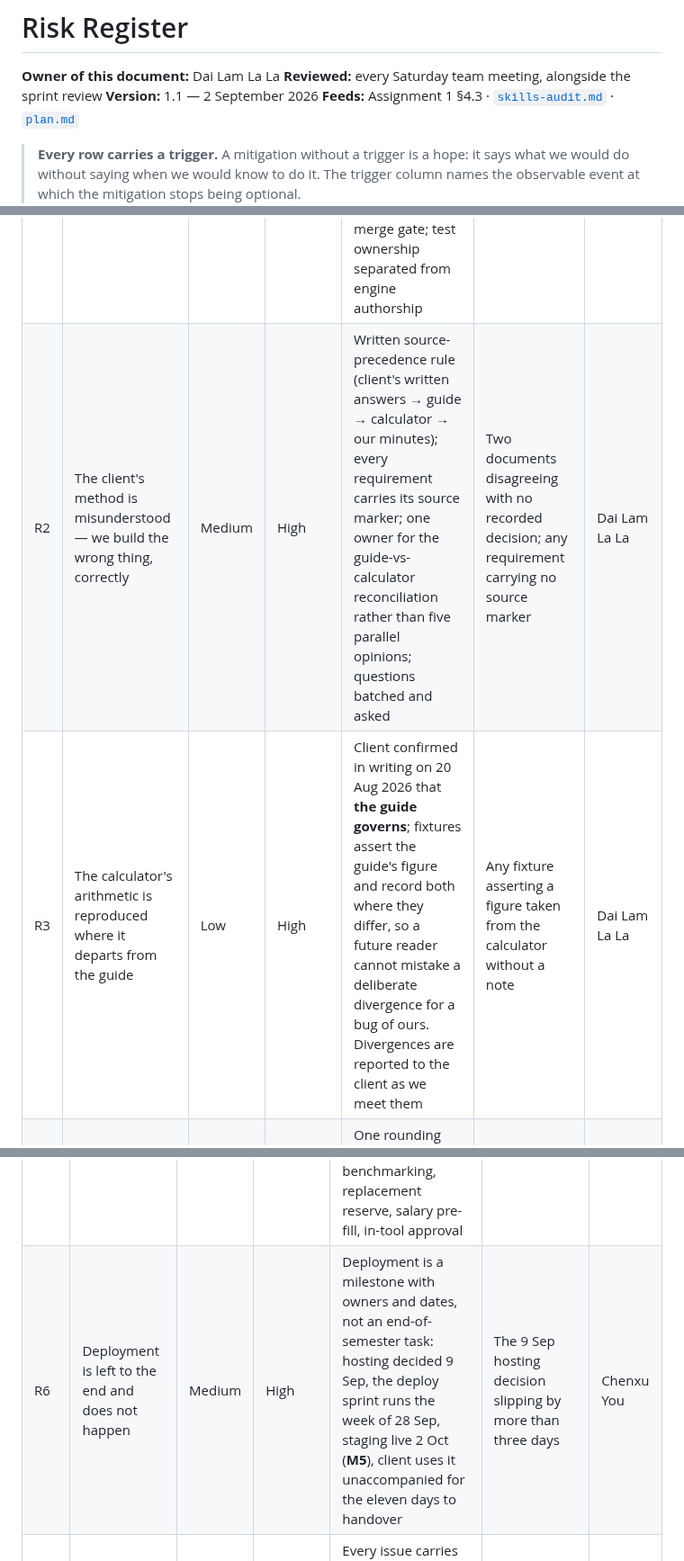
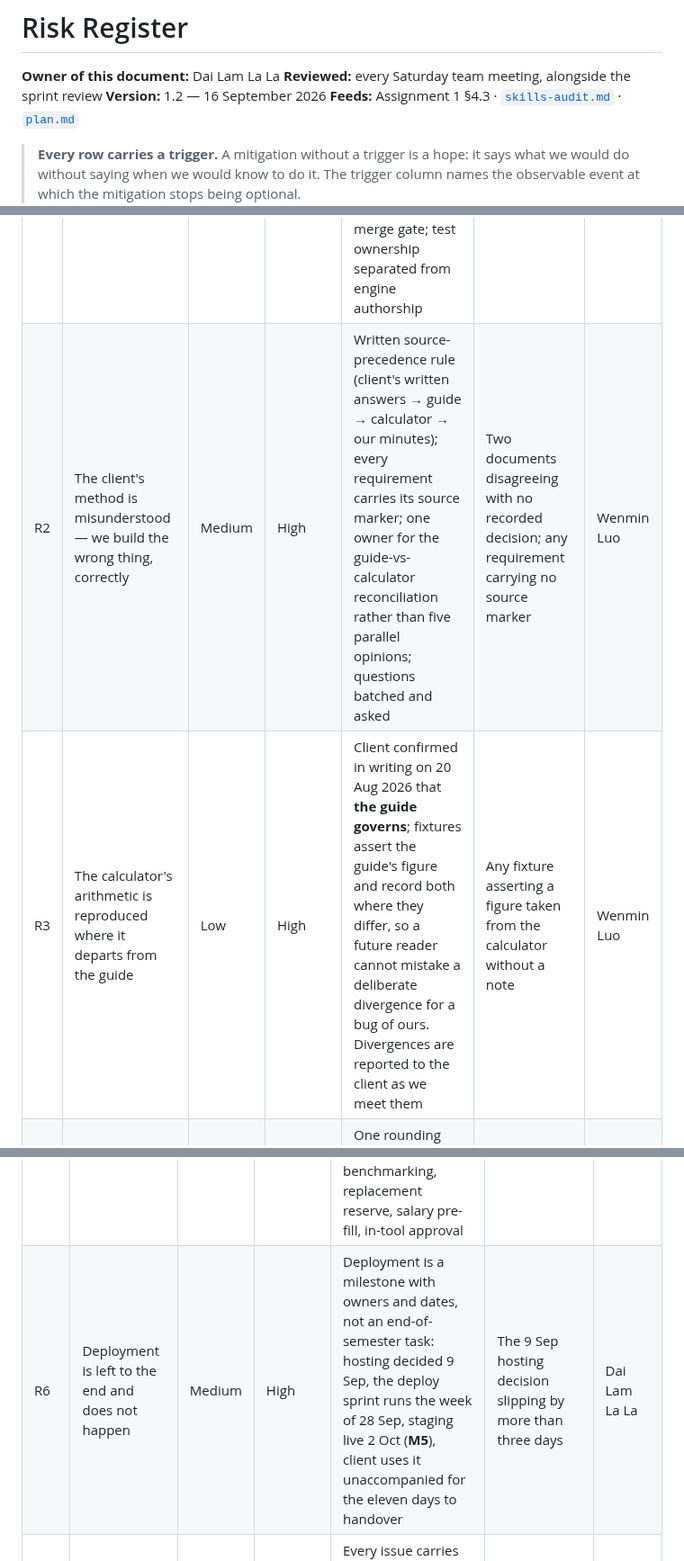
Before and after one commit to ChenxuYou/uwa-cits5206-project, a Markdown page: docs/project/risks.md, 3 parts joined by grey strips. Shown at 90% size. Rendered like a GitHub page.

Commit message:
Re-map risk, skills-gap and ADR-001 action owners to the technical layers agreed 15 Sep

```diff
--- a/docs/project/risks.md
+++ b/docs/project/risks.md
@@ -2,7 +2,7 @@
 
 **Owner of this document:** Dai Lam La La
 **Reviewed:** every Saturday team meeting, alongside the sprint review
-**Version:** 1.1 — 2 September 2026
+**Version:** 1.2 — 16 September 2026
 **Feeds:** Assignment 1 §4.3 · [`skills-audit.md`](skills-audit.md) · [`plan.md`](plan.md)
 
 > **Every row carries a trigger.** A mitigation without a trigger is a hope: it says what we
@@ -37,8 +37,8 @@ the immutable snapshot, the integrity hash, and the golden-file test as a merge
 | # | Risk | L | I | Mitigation | Trigger | Owner |
 | --- | --- | --- | --- | --- | --- | --- |
 | R1 | A calculation defect reaches a published rate | Low | **Critical** | Pure server-side engine with no I/O; decimal arithmetic end to end; aggregates iterate a typed capability collection so no range can be mis-typed; golden-file test against the client's worked example as a CI merge gate; test ownership separated from engine authorship | Any engine test failing on `main`; any figure differing from the client's guide by more than one cent | Wenmin Luo |
-| R2 | The client's method is misunderstood — we build the wrong thing, correctly | Medium | High | Written source-precedence rule (client's written answers → guide → calculator → our minutes); every requirement carries its source marker; one owner for the guide-vs-calculator reconciliation rather than five parallel opinions; questions batched and asked | Two documents disagreeing with no recorded decision; any requirement carrying no source marker | Dai Lam La La |
-| R3 | The calculator's arithmetic is reproduced where it departs from the guide | Low | High | Client confirmed in writing on 20 Aug 2026 that **the guide governs**; fixtures assert the guide's figure and record both where they differ, so a future reader cannot mistake a deliberate divergence for a bug of ours. Divergences are reported to the client as we meet them | Any fixture asserting a figure taken from the calculator without a note | Dai Lam La La |
+| R2 | The client's method is misunderstood — we build the wrong thing, correctly | Medium | High | Written source-precedence rule (client's written answers → guide → calculator → our minutes); every requirement carries its source marker; one owner for the guide-vs-calculator reconciliation rather than five parallel opinions; questions batched and asked | Two documents disagreeing with no recorded decision; any requirement carrying no source marker | Wenmin Luo |
+| R3 | The calculator's arithmetic is reproduced where it departs from the guide | Low | High | Client confirmed in writing on 20 Aug 2026 that **the guide governs**; fixtures assert the guide's figure and record both where they differ, so a future reader cannot mistake a deliberate divergence for a bug of ours. Divergences are reported to the client as we meet them | Any fixture asserting a figure taken from the calculator without a note | Wenmin Luo |
 | R4 | Rounding drift — totals stop reconciling with their parts | Low | Medium | One rounding rule, stated once, applied once at presentation; stored values unrounded; property test at the half-cent | Any total differing from the sum of its displayed components | Wenmin Luo |
 
 ### Scope and delivery
@@ -46,7 +46,7 @@ the immutable snapshot, the integrity hash, and the golden-file test as a merge
 | # | Risk | L | I | Mitigation | Trigger | Owner |
 | --- | --- | --- | --- | --- | --- | --- |
 | R5 | Scope grows past the semester | Medium | High | The vertical slice is the commitment; the stretch list is written to the client as "intentions, not commitments"; the cut order is stated in advance — dashboard, price-change communication, benchmarking, replacement reserve, salary pre-fill, in-tool approval | Any stretch item started before the slice is complete end to end | Whole team |
-| R6 | Deployment is left to the end and does not happen | Medium | High | Deployment is a milestone with owners and dates, not an end-of-semester task: hosting decided 9 Sep, the deploy sprint runs the week of 28 Sep, staging live 2 Oct (**M5**), client uses it unaccompanied for the eleven days to handover | The 9 Sep hosting decision slipping by more than three days | Chenxu You |
+| R6 | Deployment is left to the end and does not happen | Medium | High | Deployment is a milestone with owners and dates, not an end-of-semester task: hosting decided 9 Sep, the deploy sprint runs the week of 28 Sep, staging live 2 Oct (**M5**), client uses it unaccompanied for the eleven days to handover | The 9 Sep hosting decision slipping by more than three days | Dai Lam La La |
 | R7 | Schedule slips because a task has no owner | Medium | Medium | Every issue carries one owner and one date; the board is reviewed at the Saturday meeting; unassigned issues are not allowed into a sprint | Any issue in a sprint column with no assignee | Whole team |
 | R8 | A key member becomes unavailable — five people, one already withdrawn | Medium | High | Two owners for every critical area; engine kept framework-independent so any member can read it; PR review by a second member; the redistribution after DongSheng Li's withdrawal is documented in [`team.md`](team.md) | Any area with a single owner for more than one sprint | Whole team |
 | R9 | Client latency blocks a decision | Low | Medium | One named liaison so the client is never chased twice; questions batched; **every open question carries a default we will use if no answer comes**. All five sent 17 Aug came back answered — none defaulted | Any question open for more than seven days | Yichen Zhao |
```
Also changed, not shown: other parts of docs/project/risks.md (+9 -8 lines), docs/decisions/adr-001-technology-stack.md (+3 -3 lines), docs/project/skills-audit.md (+4 -3 lines).
